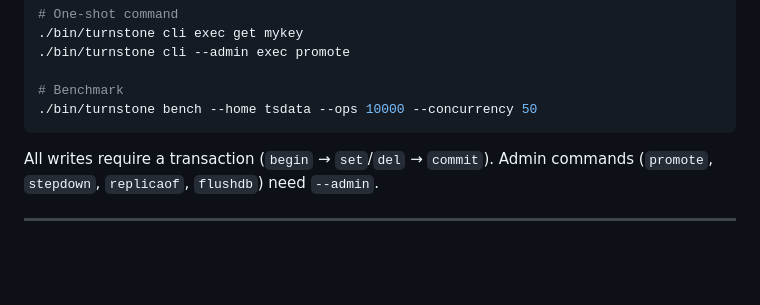
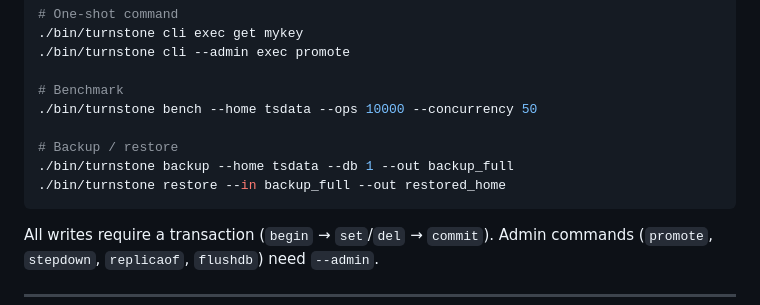
Before and after one commit to kirubasankars/turnstone, a Markdown page: README.md, the part around the change. Drawn GitHub-style; blank space fills up the shorter version.

Commit message:
Add backup/restore examples to README quick start

````diff
--- a/README.md
+++ b/README.md
@@ -101,6 +101,10 @@ The `turnstone` binary has six subcommands. All share `--home` (default `tsdata`
 
 # Benchmark
 ./bin/turnstone bench --home tsdata --ops 10000 --concurrency 50
+
+# Backup / restore
+./bin/turnstone backup --home tsdata --db 1 --out backup_full
+./bin/turnstone restore --in backup_full --out restored_home
 ```
 
 All writes require a transaction (`begin` → `set`/`del` → `commit`). Admin commands (`promote`, `stepdown`, `replicaof`, `flushdb`) need `--admin`.
````
